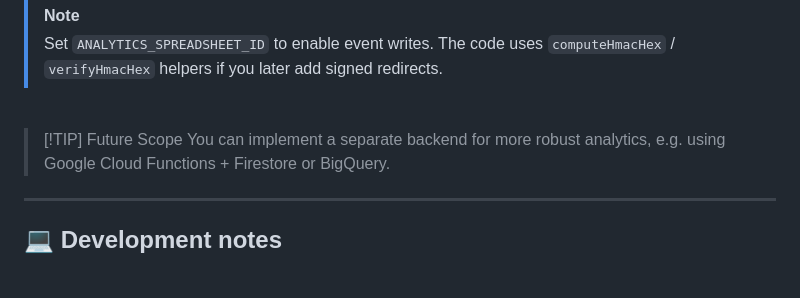
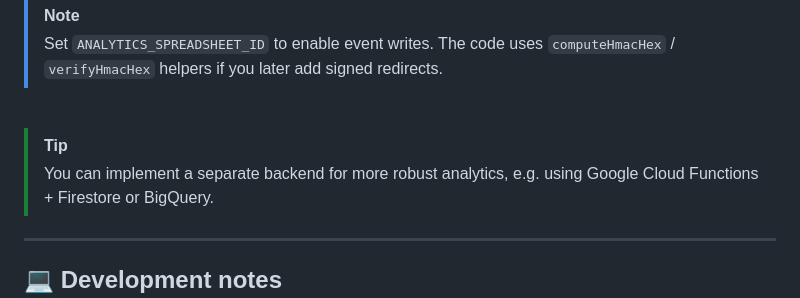
Before and after one commit to joejo-joestar/OilGas-Wire, a Markdown page: README.md, the part around the change. GitHub-like rendering; blank space fills up the shorter version.

Commit message:
fixed 1 more linting error

```diff
--- a/README.md
+++ b/README.md
@@ -81,7 +81,7 @@ This project includes lightweight analytics for clicks, page views and active ti
 
 <br/>
 
-> [!TIP] Future Scope
+> [!TIP]
 > You can implement a separate backend for more robust analytics, e.g. using Google Cloud Functions + Firestore or BigQuery.
 
 ---
```
